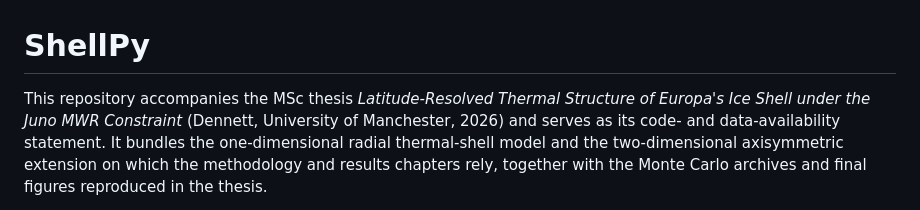
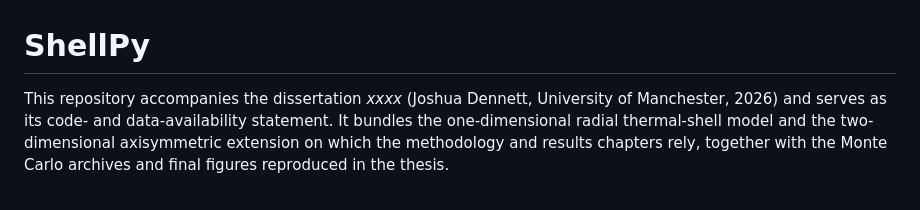
Before and after one commit to joshuadennett15-spec/ShellPy, a Markdown page: README.md, the part around the change. GitHub-like rendering.

```diff
--- a/README.md
+++ b/README.md
@@ -1,7 +1,6 @@
 # ShellPy
 
-This repository accompanies the MSc thesis *Latitude-Resolved Thermal
-Structure of Europa's Ice Shell under the Juno MWR Constraint* (Dennett,
+This repository accompanies the dissertation *xxxx* (Joshua Dennett,
 University of Manchester, 2026) and serves as its code- and
 data-availability statement. It bundles the one-dimensional radial
 thermal-shell model and the two-dimensional axisymmetric extension on
```
